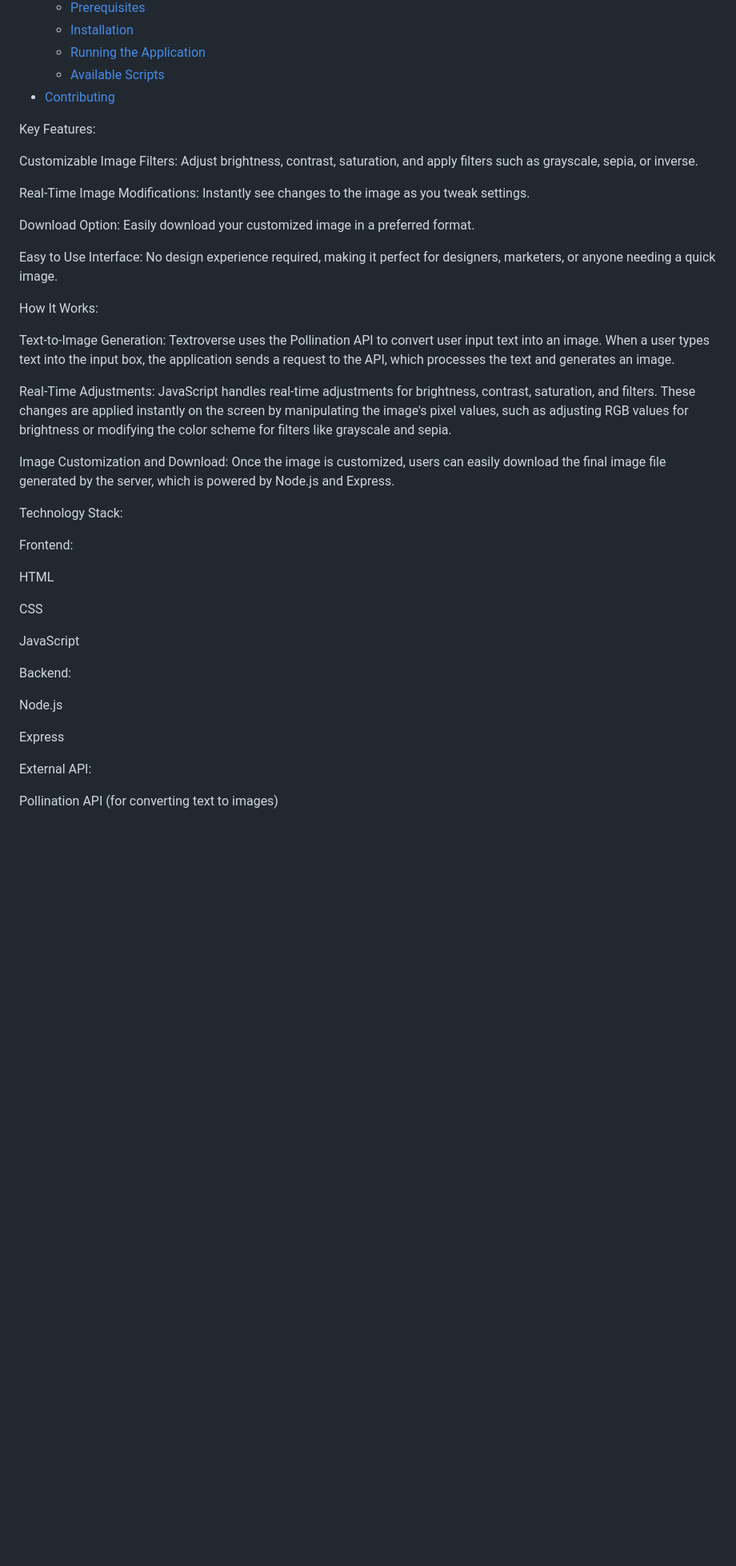
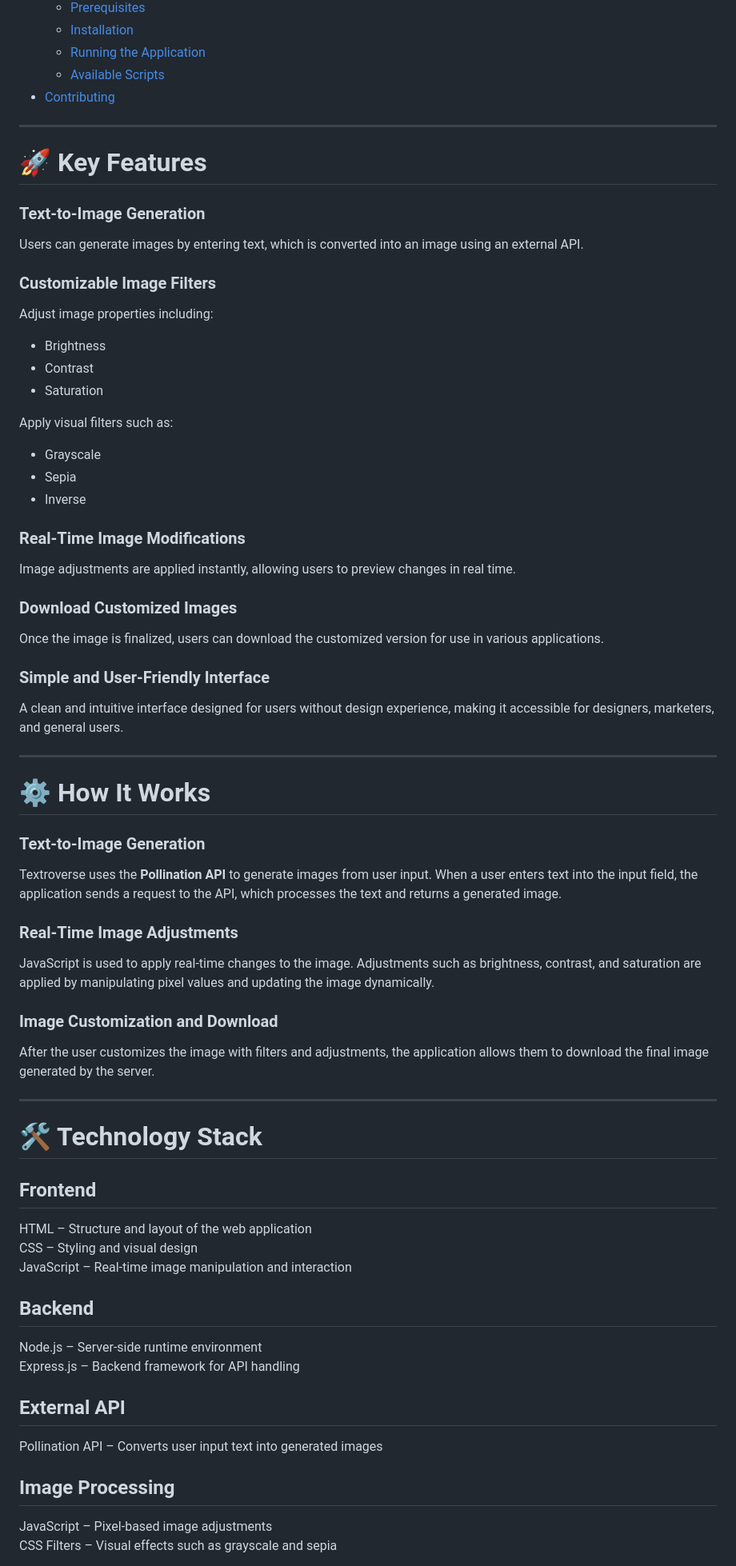
Before and after one commit to desaishro/Text_To_Image, a Markdown page: README.md, the part around one of its changes. Shown at 80% size. Rendered like a GitHub page; blank space fills up the shorter version.

```diff
--- a/README.md
+++ b/README.md
@@ -23,41 +17,63 @@ Textroverse is a simple web tool that allows users to transform text into custom
 - [Contributing](#contributing)
 
 
-Key Features:
+---
 
-Customizable Image Filters: Adjust brightness, contrast, saturation, and apply filters such as grayscale, sepia, or inverse.
+# 🚀 Key Features
 
-Real-Time Image Modifications: Instantly see changes to the image as you tweak settings.
+### Text-to-Image Generation
+Users can generate images by entering text, which is converted into an image using an external API.
 
-Download Option: Easily download your customized image in a preferred format.
+### Customizable Image Filters
+Adjust image properties including:
+- Brightness
+- Contrast
+- Saturation
 
-Easy to Use Interface: No design experience required, making it perfect for designers, marketers, or anyone needing a quick image.
+Apply visual filters such as:
+- Grayscale
+- Sepia
+- Inverse
 
-How It Works:
+### Real-Time Image Modifications
+Image adjustments are applied instantly, allowing users to preview changes in real time.
 
-Text-to-Image Generation: Textroverse uses the Pollination API to convert user input text into an image. When a user types text into the input box, the application sends a request to the API, which processes the text and generates an image.
+### Download Customized Images
+Once the image is finalized, users can download the customized version for use in various applications.
 
-Real-Time Adjustments: JavaScript handles real-time adjustments for brightness, contrast, saturation, and filters. These changes are applied instantly on the screen by manipulating the image's pixel values, such as adjusting RGB values for brightness or modifying the color scheme for filters like grayscale and sepia.
+### Simple and User-Friendly Interface
+A clean and intuitive interface designed for users without design experience, making it accessible for designers, marketers, and general users.
 
-Image Customization and Download: Once the image is customized, users can easily download the final image file generated by the server, which is powered by Node.js and Express.
+---
 
-Technology Stack:
+# ⚙️ How It Works
 
-Frontend:
+### Text-to-Image Generation
+Textroverse uses the **Pollination API** to generate images from user input. When a user enters text into the input field, the application sends a request to the API, which processes the text and returns a generated image.
 
-HTML
+### Real-Time Image Adjustments
+JavaScript is used to apply real-time changes to the image. Adjustments such as brightness, contrast, and saturation are applied by manipulating pixel values and updating the image dynamically.
 
-CSS
+### Image Customization and Download
+After the user customizes the image with filters and adjustments, the application allows them to download the final image generated by the server.
 
-JavaScript
+---
 
-Backend:
+# 🛠️ Technology Stack
 
-Node.js
+## Frontend
+HTML – Structure and layout of the web application
+CSS – Styling and visual design
+JavaScript – Real-time image manipulation and interaction
 
-Express
+## Backend
+Node.js – Server-side runtime environment
+Express.js – Backend framework for API handling
 
-External API:
+## External API
+Pollination API – Converts user input text into generated images
 
-Pollination API (for converting text to images)
+## Image Processing
+JavaScript – Pixel-based image adjustments
+CSS Filters – Visual effects such as grayscale and sepia
 
```
Also changed, not shown: other parts of README.md (+117 -31 lines).
